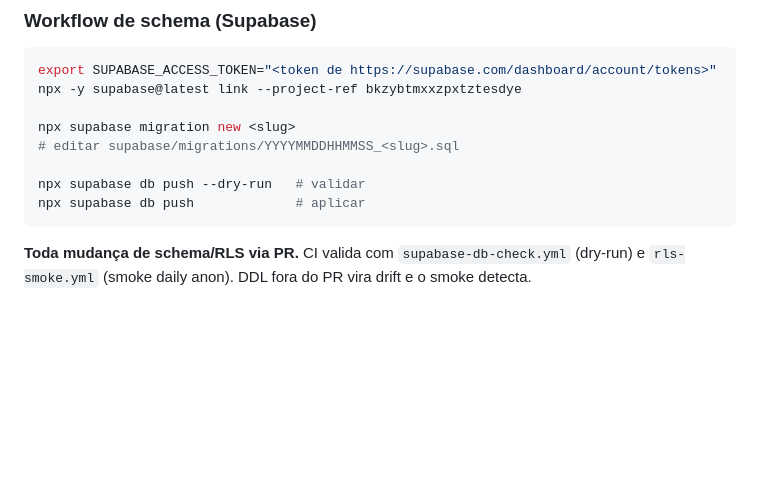
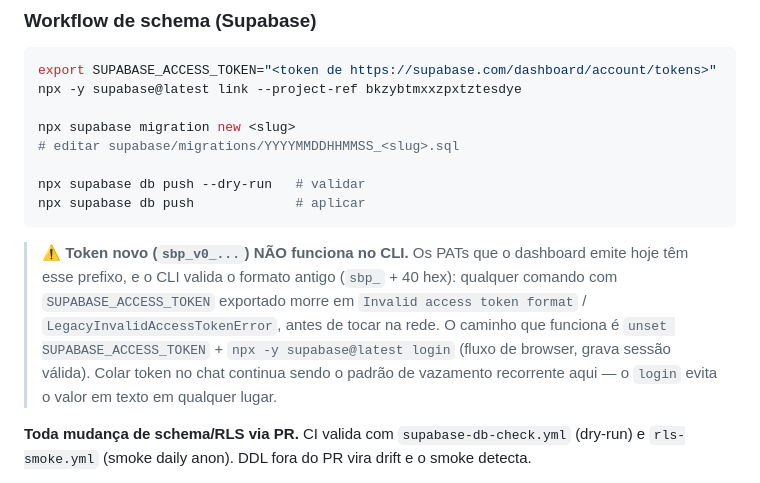
Before and after one commit to devalphahouse-hue/agsur, a Markdown page: CLAUDE.md, the part around one of its changes. Rendered like a GitHub page; blank space fills up the shorter version.

````diff
--- a/CLAUDE.md
+++ b/CLAUDE.md
@@ -220,6 +220,16 @@ npx supabase migration new <slug>
 npx supabase db push --dry-run   # validar
 npx supabase db push             # aplicar
 ```
+
+> ⚠️ **Token novo (`sbp_v0_...`) NÃO funciona no CLI.** Os PATs que o dashboard
+> emite hoje têm esse prefixo, e o CLI valida o formato antigo (`sbp_` + 40
+> hex):
+> qualquer comando com `SUPABASE_ACCESS_TOKEN` exportado morre em
+> `Invalid access token format` / `LegacyInvalidAccessTokenError`, antes de
+> tocar na rede. O caminho que funciona é `unset SUPABASE_ACCESS_TOKEN` +
+> `npx -y supabase@latest login` (fluxo de browser, grava sessão válida).
+> Colar token no chat continua sendo o padrão de vazamento recorrente aqui —
+> o `login` evita o valor em texto em qualquer lugar.
 
 **Toda mudança de schema/RLS via PR.** CI valida com `supabase-db-check.yml`
 (dry-run) e `rls-smoke.yml` (smoke daily anon). DDL fora do PR vira drift e
````
Also changed, not shown: other parts of CLAUDE.md (+60 -2 lines).
